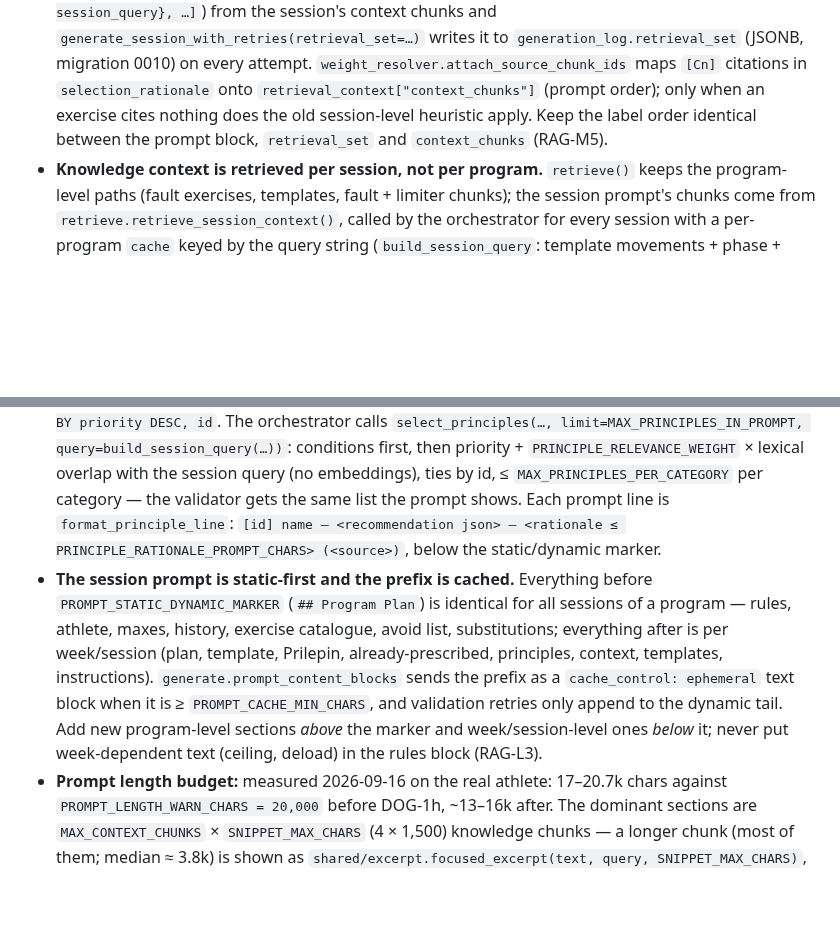
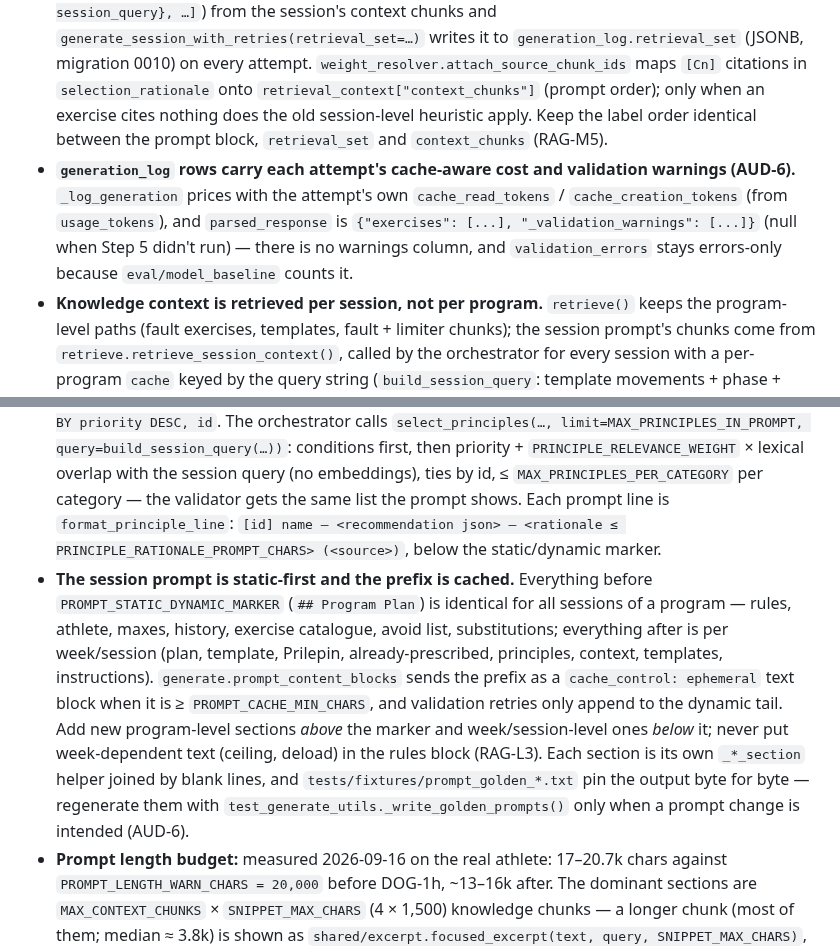
Before and after one commit to dcmshi/oly-program-generator, a Markdown page: CLAUDE.md, 2 parts joined by grey strips. GitHub-like rendering; blank space fills up the shorter version.

Commit message:
docs: AUD-6 agent side - generation_log shape, golden prompts, TODO fragments closed

```diff
--- a/CLAUDE.md
+++ b/CLAUDE.md
@@ -100,9 +100,10 @@ Content is **routed before chunking** — the classifier sends each section down
 - **`outcome_summary` (JSONB) fields**, all written by `feedback.save_outcome()` and read by `plan.py`, `generate.py`, and templates: `adherence_pct`, `avg_rpe_deviation`, `avg_make_rate`, `make_rate_by_lift`, `avg_weekly_reps`, `rpe_trend`, `make_rate_trend`, `maxes_delta`, `athlete_feedback`, `phase_verdict`. psycopg2 returns it as a dict already — pass it as a parsed dict, don't re-parse.
 - **Weeks 2..N generate concurrently, anchored on week 1 (AUD-4).** `orchestrator.run` generates week 1 alone, then weeks 2..N `GENERATION_WEEK_CONCURRENCY` at a time (`ThreadPoolExecutor`; days in order within a week; `week_concurrency=1` is fully sequential). Weeks are independent — `week_cumulative_reps` / `week_already_prescribed` reset per week — and the program-level state is `_SpendGuard` (spend + stop flag under a lock; admits a session while `spent + in_flight × avg ≤ limit`, which is the sequential rule at concurrency 1). Each worker opens its **own** psycopg2 connection for its `generation_log` rows; retrieval (`VectorLoader` connection + query cache) stays on the main thread, prefetched in (week, day) order, and the main thread inserts worker sessions in (week, day) order. Deadline / cost aborts are recorded per week and the draft is marked once. Continuity comes from week 1, not week N−1: each later session gets week 1's same-day session (`summarize_block_template`, ≤ `BLOCK_TEMPLATE_MAX_CHARS`) as `block_template`, rendered below the marker as `## Block Template (Week 1, Day N)` at every concurrency so prompts don't depend on the setting. Any new per-session step inside `_generate_week` must be thread-safe or run on the main thread.
 - **Every generation attempt logs its retrieval set, and citations drive `source_chunk_ids`.** The orchestrator builds `retrieval_set` (`[{label: "C1", id, chunk_type, source_id, similarity, score, session_query}, …]`) from the session's context chunks and `generate_session_with_retries(retrieval_set=…)` writes it to `generation_log.retrieval_set` (JSONB, migration 0010) on every attempt. `weight_resolver.attach_source_chunk_ids` maps `[Cn]` citations in `selection_rationale` onto `retrieval_context["context_chunks"]` (prompt order); only when an exercise cites nothing does the old session-level heuristic apply. Keep the label order identical between the prompt block, `retrieval_set` and `context_chunks` (RAG-M5).
+- **`generation_log` rows carry each attempt's cache-aware cost and validation warnings (AUD-6).** `_log_generation` prices with the attempt's own `cache_read_tokens` / `cache_creation_tokens` (from `usage_tokens`), and `parsed_response` is `{"exercises": [...], "_validation_warnings": [...]}` (null when Step 5 didn't run) — there is no warnings column, and `validation_errors` stays errors-only because `eval/model_baseline` counts it.
 - **Knowledge context is retrieved per session, not per program.** `retrieve()` keeps the program-level paths (fault exercises, templates, fault + limiter chunks); the session prompt's chunks come from `retrieve.retrieve_session_context()`, called by the orchestrator for every session with a per-program `cache` keyed by the query string (`build_session_query`: template movements + phase + intensity band + level + faults/emphasis/limiters). `compose_session_context` picks ≤ `MAX_CONTEXT_CHUNKS`: fault chunks round-robined across faults first (when the athlete has faults), then the session's chunks by score, ≤ `MAX_CHUNKS_PER_SOURCE_IN_CONTEXT` per source *within each group* (fault picks and session picks budget separately — a shared cap let two Everett fault chunks leave every snatch-variations session with no session context, DOG-1). The prompt labels them `[C1]…[Cn]` and asks for citations by label. Pass `context_chunks=` to `build_session_prompt`; the fallback composition exists only for callers without a vector loader (RAG-H4).
 - **Principles are loaded wide and chosen per session (AUD-1).** `plan._load_principles` returns ≤ `MAX_PRINCIPLE_CANDIDATES` rows in `PROMPT_PRINCIPLE_CATEGORIES` only (technique/recovery rules — bar-drop etiquette, doping bans — are priority 10 with empty recommendations and used to fill every slot), with an actionable recommendation, `duplicate_of IS NULL`, the source title joined, `ORDER BY priority DESC, id`. The orchestrator calls `select_principles(…, limit=MAX_PRINCIPLES_IN_PROMPT, query=build_session_query(…))`: conditions first, then priority + `PRINCIPLE_RELEVANCE_WEIGHT` × lexical overlap with the session query (no embeddings), ties by id, ≤ `MAX_PRINCIPLES_PER_CATEGORY` per category — the validator gets the same list the prompt shows. Each prompt line is `format_principle_line`: `[id] name — <recommendation json> — <rationale ≤ PRINCIPLE_RATIONALE_PROMPT_CHARS> (<source>)`, below the static/dynamic marker.
-- **The session prompt is static-first and the prefix is cached.** Everything before `PROMPT_STATIC_DYNAMIC_MARKER` (`## Program Plan`) is identical for all sessions of a program — rules, athlete, maxes, history, exercise catalogue, avoid list, substitutions; everything after is per week/session (plan, template, Prilepin, already-prescribed, principles, context, templates, instructions). `generate.prompt_content_blocks` sends the prefix as a `cache_control: ephemeral` text block when it is ≥ `PROMPT_CACHE_MIN_CHARS`, and validation retries only append to the dynamic tail. Add new program-level sections *above* the marker and week/session-level ones *below* it; never put week-dependent text (ceiling, deload) in the rules block (RAG-L3).
+- **The session prompt is static-first and the prefix is cached.** Everything before `PROMPT_STATIC_DYNAMIC_MARKER` (`## Program Plan`) is identical for all sessions of a program — rules, athlete, maxes, history, exercise catalogue, avoid list, substitutions; everything after is per week/session (plan, template, Prilepin, already-prescribed, principles, context, templates, instructions). `generate.prompt_content_blocks` sends the prefix as a `cache_control: ephemeral` text block when it is ≥ `PROMPT_CACHE_MIN_CHARS`, and validation retries only append to the dynamic tail. Add new program-level sections *above* the marker and week/session-level ones *below* it; never put week-dependent text (ceiling, deload) in the rules block (RAG-L3). Each section is its own `_*_section` helper joined by blank lines, and `tests/fixtures/prompt_golden_*.txt` pin the output byte for byte — regenerate them with `test_generate_utils._write_golden_prompts()` only when a prompt change is intended (AUD-6).
 - **Prompt length budget:** measured 2026-09-16 on the real athlete: 17–20.7k chars against `PROMPT_LENGTH_WARN_CHARS = 20,000` before DOG-1h, ~13–16k after. The dominant sections are `MAX_CONTEXT_CHUNKS` × `SNIPPET_MAX_CHARS` (4 × 1,500) knowledge chunks — a longer chunk (most of them; median ≈ 3.8k) is shown as `shared/excerpt.focused_excerpt(text, query, SNIPPET_MAX_CHARS)`, the sentences matching the chunk's `retrieval_query` (fault / limiter chunks) else its `session_query`, never a head cut (AUD-2; keep new chunk renderers on it) — Available Exercises (`_exercise_line`, ~60 chars each: `name [family, cN] sets x reps @ % | for: <athlete's faults only>`) and, by day 4, Already Prescribed This Week (~1.1k). If the exercise catalogue passes ~150 entries, add `MAX_EXERCISES_IN_PROMPT` to `shared/constants.py` and slice `retrieval_context.available_exercises` in `build_session_prompt`. Input tokens per call stay at 2–3k because the static prefix is cached; the budget is about the model's attention, not cost.
 
 ### Ingestion pipeline
```
Also changed, not shown: TODO.md (+1 -1 lines).
